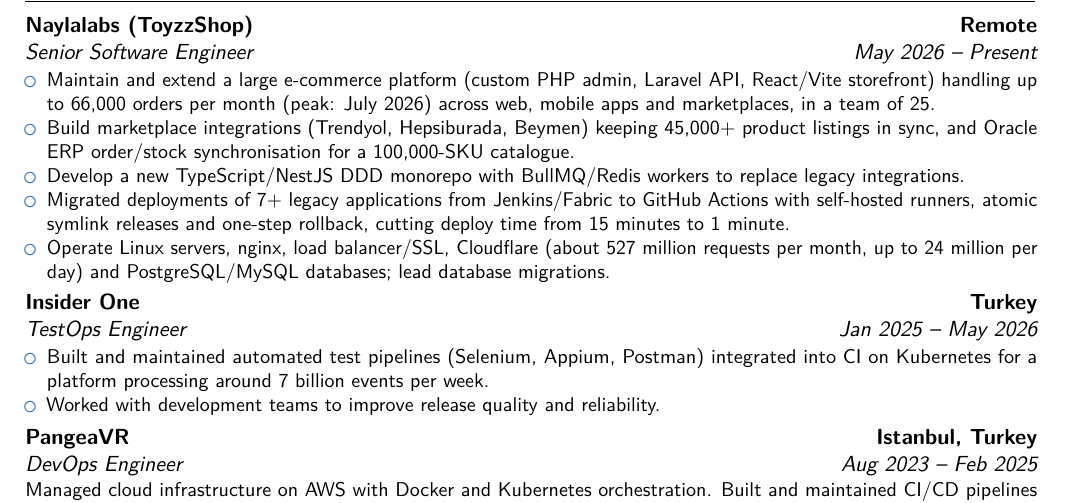
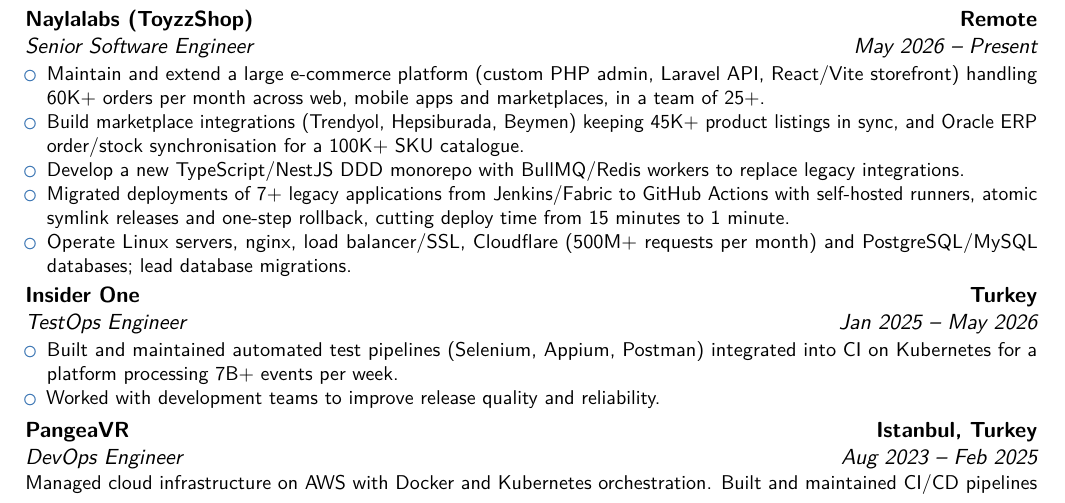
Before and after one commit to ibrahimsayar/ibrahim-sayar-cv, a LaTeX CV (cv.tex): part of page 1 of 2, cut so that both start at the same text. Compiled offline with pdfLaTeX.

Commit message:
Round CV metrics to approximate figures

```diff
--- a/cv.tex
+++ b/cv.tex
@@ -39,17 +39,17 @@
 
 \cventry{May 2026 -- Present}{Senior Software Engineer}{Naylalabs (ToyzzShop)}{Remote}{}{
 \begin{itemize}
-\item Maintain and extend a large e-commerce platform (custom PHP admin, Laravel API, React/Vite storefront) handling up to 66,000 orders per month (peak: July 2026) across web, mobile apps and marketplaces, in a team of 25.
-\item Build marketplace integrations (Trendyol, Hepsiburada, Beymen) keeping 45,000+ product listings in sync, and Oracle ERP order/stock synchronisation for a 100,000-SKU catalogue.
+\item Maintain and extend a large e-commerce platform (custom PHP admin, Laravel API, React/Vite storefront) handling 60K+ orders per month across web, mobile apps and marketplaces, in a team of 25+.
+\item Build marketplace integrations (Trendyol, Hepsiburada, Beymen) keeping 45K+ product listings in sync, and Oracle ERP order/stock synchronisation for a 100K+ SKU catalogue.
 \item Develop a new TypeScript/NestJS DDD monorepo with BullMQ/Redis workers to replace legacy integrations.
 \item Migrated deployments of 7+ legacy applications from Jenkins/Fabric to GitHub Actions with self-hosted runners, atomic symlink releases and one-step rollback, cutting deploy time from 15 minutes to 1 minute.
-\item Operate Linux servers, nginx, load balancer/SSL, Cloudflare (about 527 million requests per month, up to 24 million per day) and PostgreSQL/MySQL databases; lead database migrations.
+\item Operate Linux servers, nginx, load balancer/SSL, Cloudflare (500M+ requests per month) and PostgreSQL/MySQL databases; lead database migrations.
 \end{itemize}
 }
 
 \cventry{Jan 2025 -- May 2026}{TestOps Engineer}{Insider One}{Turkey}{}{
 \begin{itemize}
-\item Built and maintained automated test pipelines (Selenium, Appium, Postman) integrated into CI on Kubernetes for a platform processing around 7 billion events per week.
+\item Built and maintained automated test pipelines (Selenium, Appium, Postman) integrated into CI on Kubernetes for a platform processing 7B+ events per week.
 \item Worked with development teams to improve release quality and reliability.
 \end{itemize}
 }
```
Also changed, not shown: cv-de.tex (+4 -4 lines).
